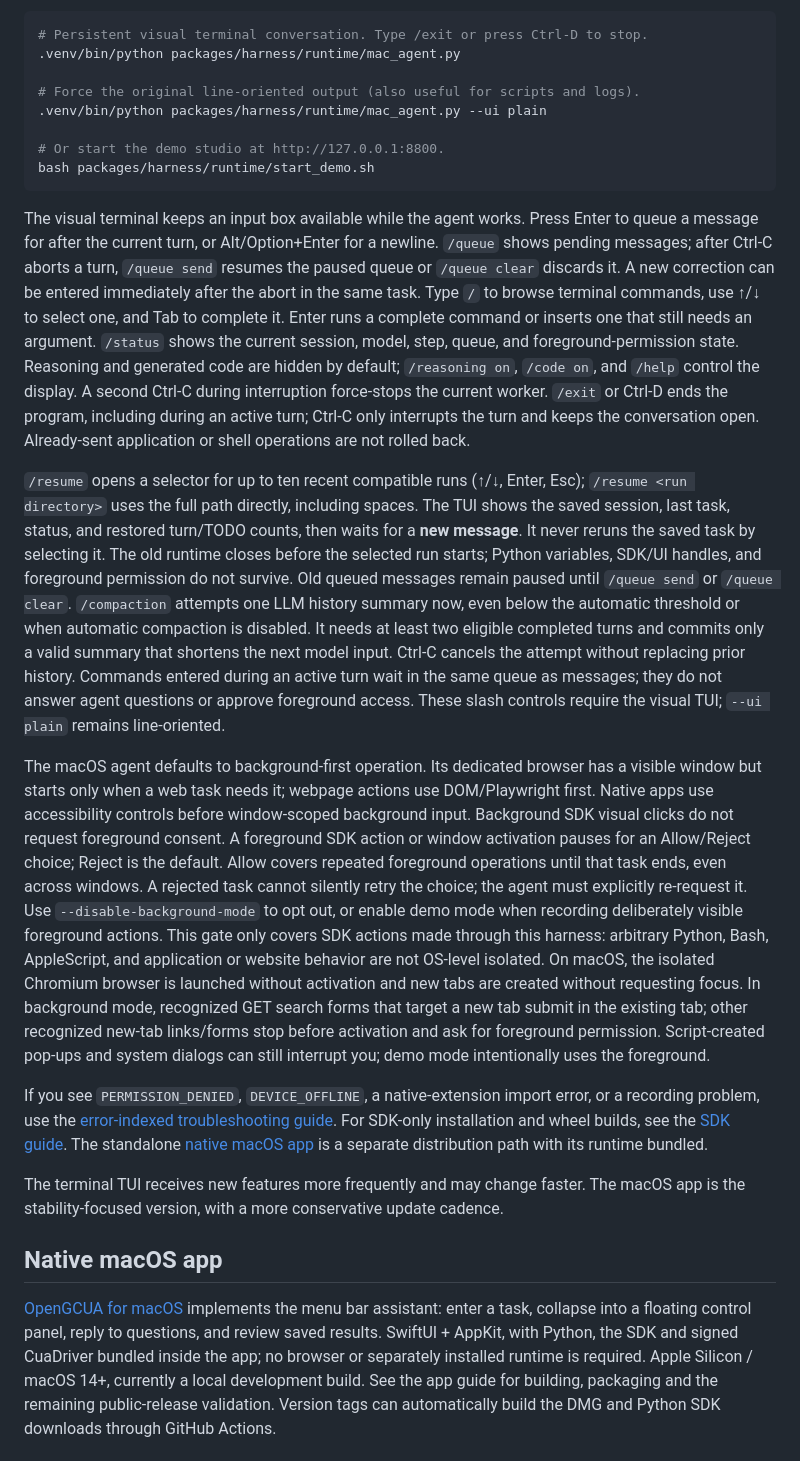
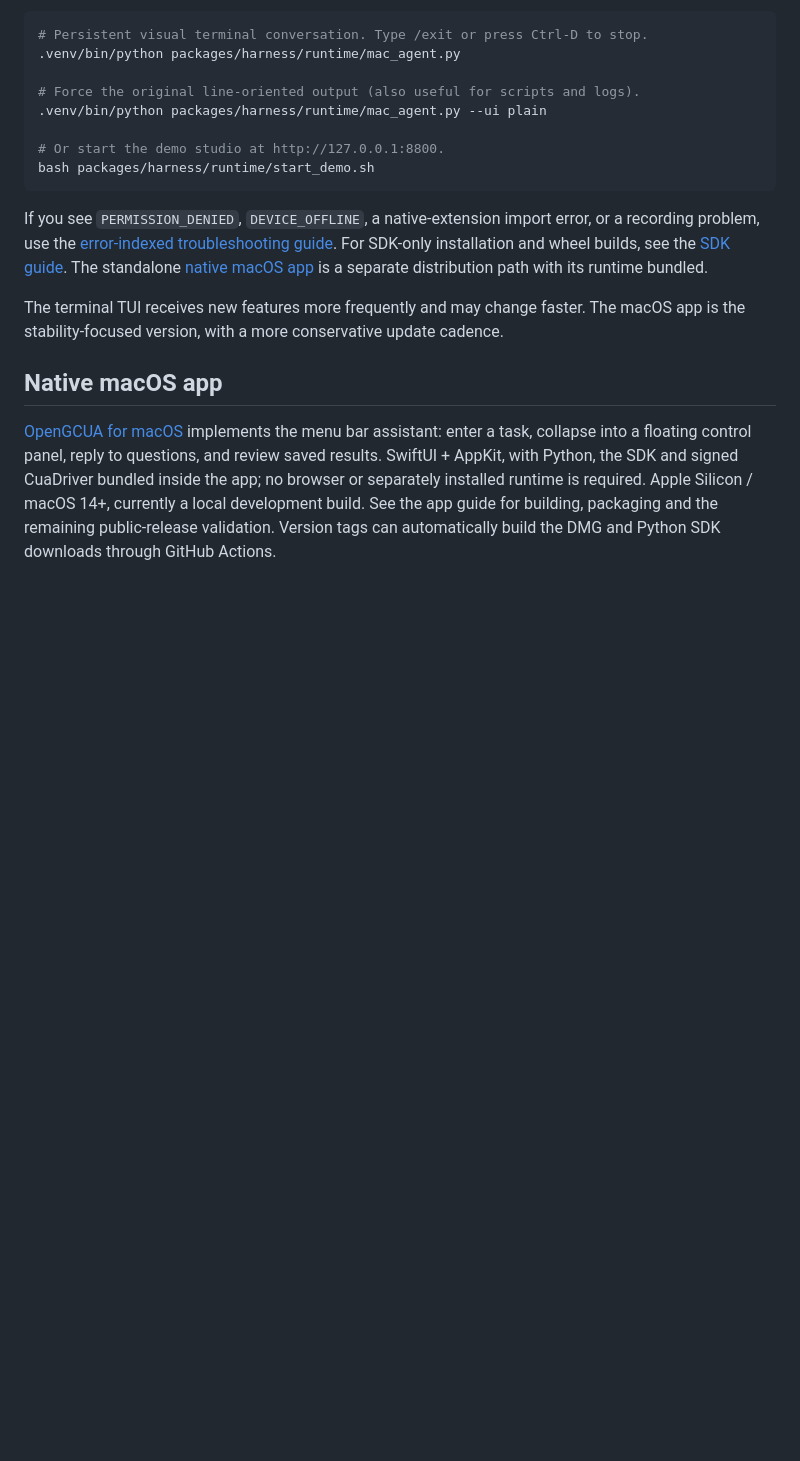
Before and after one commit to Tongyi-MAI/OpenGCUA, a Markdown page: README.md, the part around the change. Drawn GitHub-style; blank space fills up the shorter version.

````diff
--- a/README.md
+++ b/README.md
@@ -172,46 +172,6 @@ keep the compatible plain-text interface.
 # Or start the demo studio at http://127.0.0.1:8800.
 bash packages/harness/runtime/start_demo.sh
 ```
-
-The visual terminal keeps an input box available while the agent works. Press Enter to queue a
-message for after the current turn, or Alt/Option+Enter for a newline. `/queue` shows pending
-messages; after Ctrl-C aborts a turn, `/queue send` resumes the paused queue or `/queue clear`
-discards it. A new correction can be entered immediately after the abort in the same task.
-Type `/` to browse terminal commands, use ↑/↓ to select one, and Tab to complete it. Enter
-runs a complete command or inserts one that still needs an argument. `/status` shows the current
-session, model, step, queue, and foreground-permission state.
-Reasoning and generated code are hidden by default; `/reasoning on`, `/code on`, and `/help`
-control the display. A second Ctrl-C during interruption force-stops the current worker.
-`/exit` or Ctrl-D ends the program, including during an active turn; Ctrl-C only interrupts the
-turn and keeps the conversation open.
-Already-sent application or shell operations are not rolled back.
-
-`/resume` opens a selector for up to ten recent compatible runs (↑/↓, Enter, Esc); `/resume <run directory>`
-uses the full path directly, including spaces. The TUI shows the saved session, last task, status, and
-restored turn/TODO counts, then waits for a **new message**. It never reruns the saved task by selecting it.
-The old runtime closes before the selected run starts; Python variables, SDK/UI handles, and foreground
-permission do not survive. Old queued messages remain paused until `/queue send` or `/queue clear`.
-`/compaction` attempts one LLM history summary now, even below the automatic threshold or when automatic
-compaction is disabled. It needs at least two eligible completed turns and commits only a valid summary
-that shortens the next model input. Ctrl-C cancels the attempt without replacing prior history. Commands
-entered during an active turn wait in the same queue as messages; they do not answer agent questions or
-approve foreground access. These slash controls require the visual TUI; `--ui plain` remains line-oriented.
-
-The macOS agent defaults to background-first operation. Its dedicated browser has a visible
-window but starts only when a web task needs it; webpage actions use DOM/Playwright first.
-Native apps use accessibility controls before window-scoped background input. Background SDK
-visual clicks do not request foreground consent. A foreground SDK action or window activation
-pauses for an Allow/Reject choice; Reject is the default. Allow covers repeated foreground
-operations until that task ends, even across windows. A rejected task cannot silently retry the
-choice; the agent must explicitly re-request it. Use `--disable-background-mode` to opt out, or
-enable demo mode when recording deliberately visible foreground actions. This gate only covers
-SDK actions made through this harness: arbitrary Python, Bash, AppleScript, and application or
-website behavior are not OS-level isolated. On macOS, the isolated Chromium browser is launched
-without activation and new tabs are created without requesting focus. In background mode,
-recognized GET search forms that target a new tab submit in the existing tab; other recognized
-new-tab links/forms stop
-before activation and ask for foreground permission. Script-created pop-ups and system dialogs
-can still interrupt you; demo mode intentionally uses the foreground.
 
 If you see `PERMISSION_DENIED`, `DEVICE_OFFLINE`, a native-extension import error, or a recording
 problem, use the [error-indexed troubleshooting guide](QUICKSTART.md#troubleshooting). For SDK-only
````
